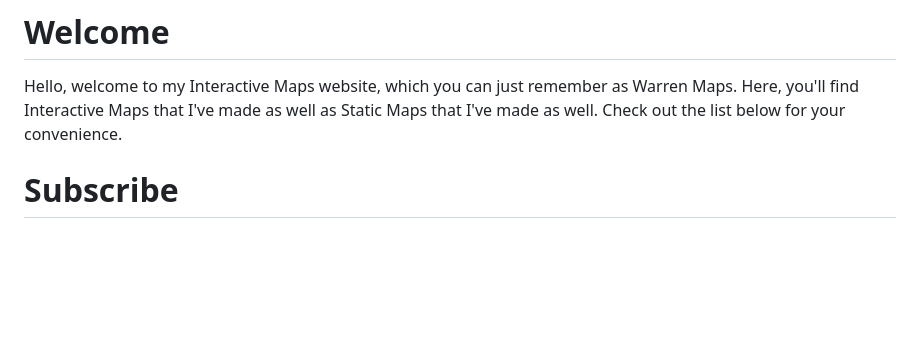
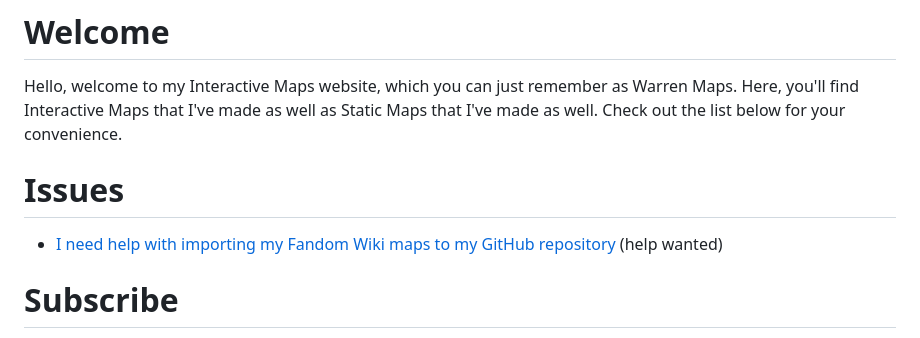
Before and after one commit to warrenwoodhouse/maps, a Markdown page: README.md, the part around the change. Drawn GitHub-style; blank space fills up the shorter version.

```diff
--- a/README.md
+++ b/README.md
@@ -1,5 +1,8 @@
 # Welcome
 Hello, welcome to my Interactive Maps website, which you can just remember as Warren Maps. Here, you'll find Interactive Maps that I've made as well as Static Maps that I've made as well. Check out the list below for your convenience.
+
+# Issues
+* [I need help with importing my Fandom Wiki maps to my GitHub repository](https://github.com/warrenwoodhouse/maps/issues/8) (help wanted)
 
 # Subscribe
 Please feel free to subscribe to my YouTube by [CLICKING HERE](https://youtube.com/user/warrenwoodhouse), you can also check out my blog by [CLICKING HERE](https://warrenwoodhouse.blogspot.com/)
```
